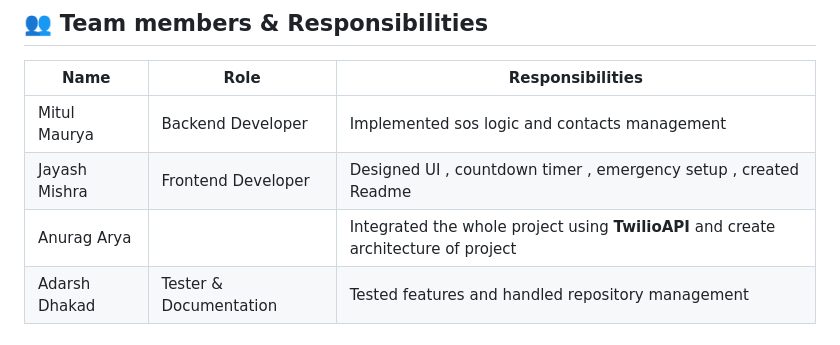
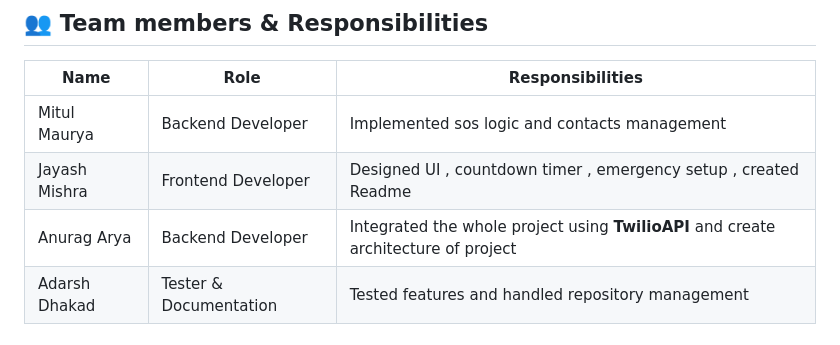
Before and after one commit to mm-887/RapidSOS, a Markdown page: README.md, the part around the change. GitHub-like rendering.

```diff
--- a/README.md
+++ b/README.md
@@ -95,7 +95,7 @@ Users can choose the type of emergency:
 |-----|------|------------------|
 | Mitul Maurya | Backend Developer | Implemented sos logic and contacts management |
 | Jayash Mishra | Frontend Developer | Designed UI , countdown timer , emergency setup , created Readme |
-| Anurag Arya |  | Integrated the whole project using **TwilioAPI** and create architecture of project |
+| Anurag Arya | Backend Developer | Integrated the whole project using **TwilioAPI** and create architecture of project |
 | Adarsh Dhakad | Tester & Documentation | Tested features and handled repository management |
 
 ## 📸 Screenshots
```
